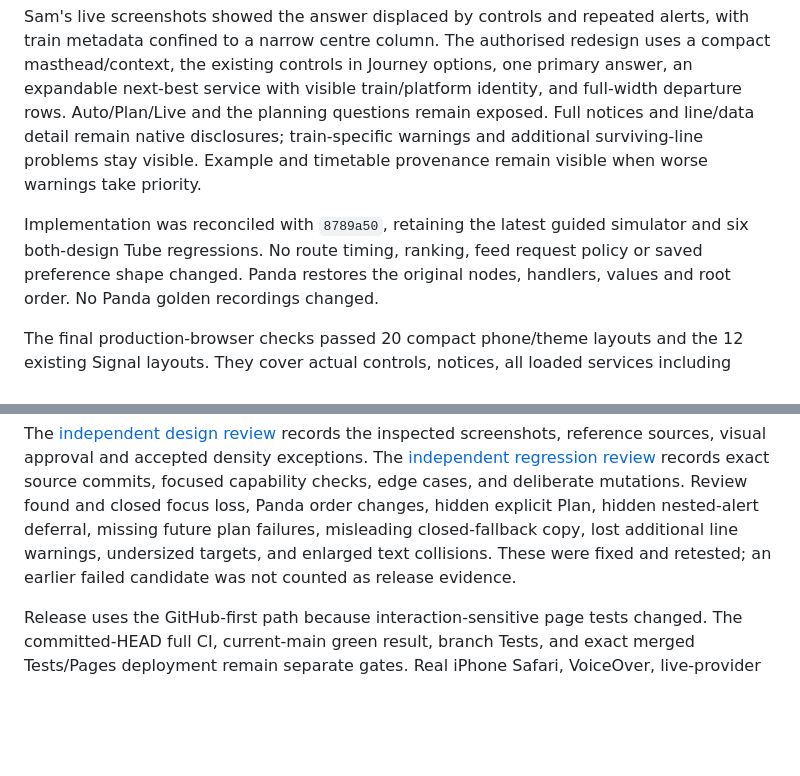
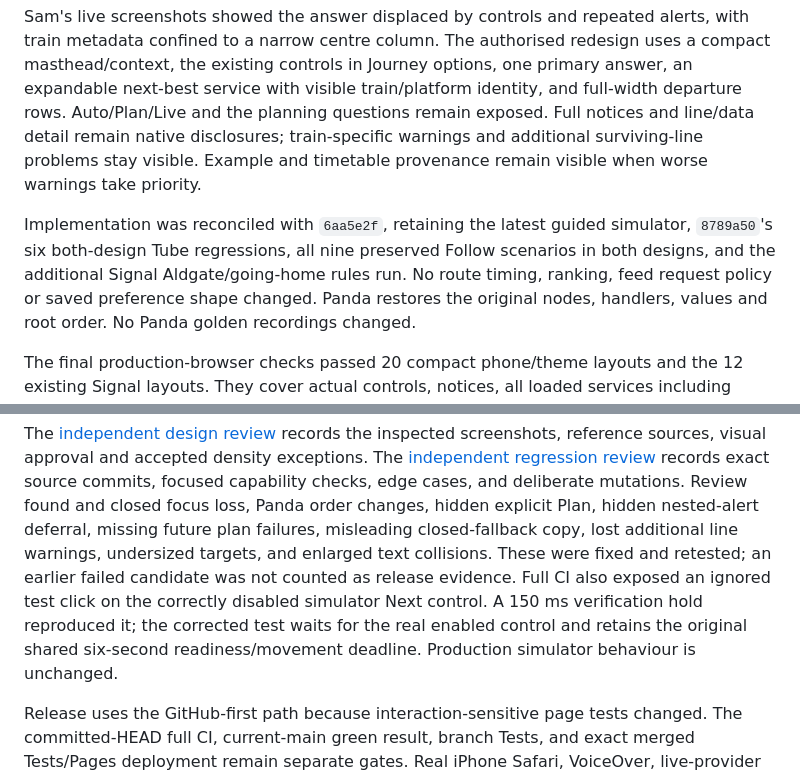
Before and after one commit to srapley-spec/cartref-commute, a Markdown page: docs/signal-testing.md, 2 parts joined by grey strips. Drawn GitHub-style; blank space fills up the shorter version.

```diff
--- a/docs/signal-testing.md
+++ b/docs/signal-testing.md
@@ -198,8 +198,9 @@ identity, and full-width departure rows. Auto/Plan/Live and the planning questio
 and line/data detail remain native disclosures; train-specific warnings and additional surviving-line problems
 stay visible. Example and timetable provenance remain visible when worse warnings take priority.
 
-Implementation was reconciled with `8789a50`, retaining the latest guided simulator and six both-design Tube
-regressions. No route timing, ranking, feed request policy or saved preference shape changed. Panda restores
+Implementation was reconciled with `6aa5e2f`, retaining the latest guided simulator, `8789a50`'s six both-design
+Tube regressions, all nine preserved Follow scenarios in both designs, and the additional Signal Aldgate/going-home
+rules run. No route timing, ranking, feed request policy or saved preference shape changed. Panda restores
 the original nodes, handlers, values and root order. No Panda golden recordings changed.
 
 The final production-browser checks passed 20 compact phone/theme layouts and the 12 existing Signal layouts.
@@ -215,6 +216,9 @@ records exact source commits, focused capability checks, edge cases, and deliber
 and closed focus loss, Panda order changes, hidden explicit Plan, hidden nested-alert deferral, missing future
 plan failures, misleading closed-fallback copy, lost additional line warnings, undersized targets, and enlarged
 text collisions. These were fixed and retested; an earlier failed candidate was not counted as release evidence.
+Full CI also exposed an ignored test click on the correctly disabled simulator Next control. A 150 ms verification
+hold reproduced it; the corrected test waits for the real enabled control and retains the original shared
+six-second readiness/movement deadline. Production simulator behaviour is unchanged.
 
 Release uses the GitHub-first path because interaction-sensitive page tests changed. The committed-HEAD full
 CI, current-main green result, branch Tests, and exact merged Tests/Pages deployment remain separate gates.
```
Also changed, not shown: docs/signal-compact-independent-review.md (+13 -2 lines).
